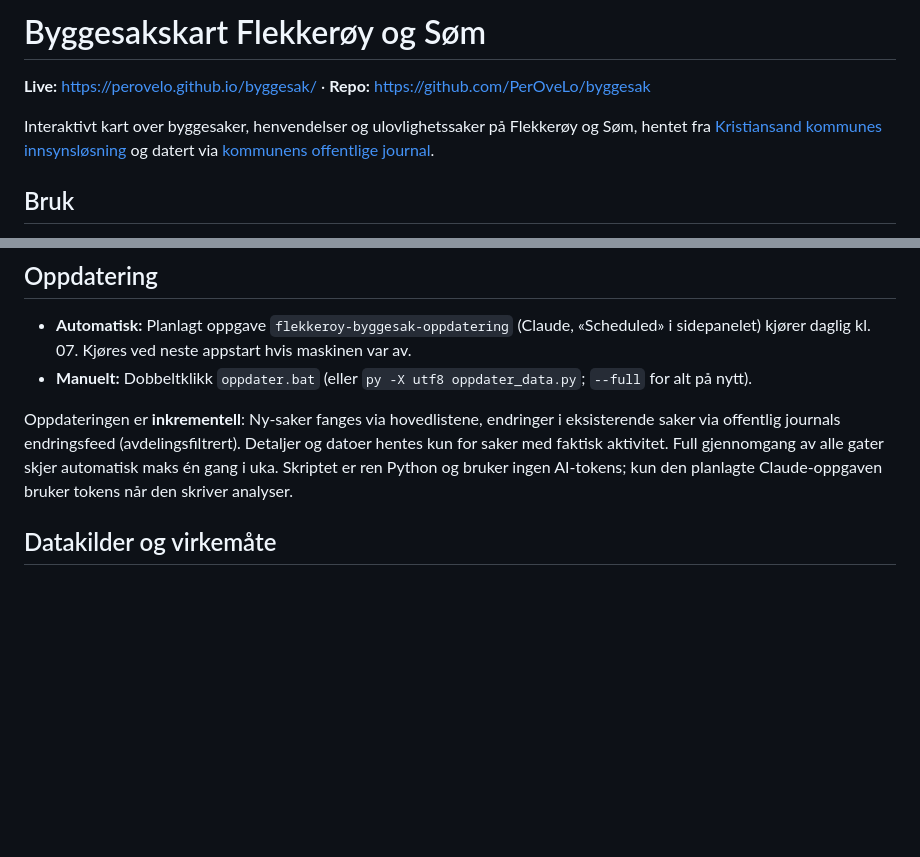
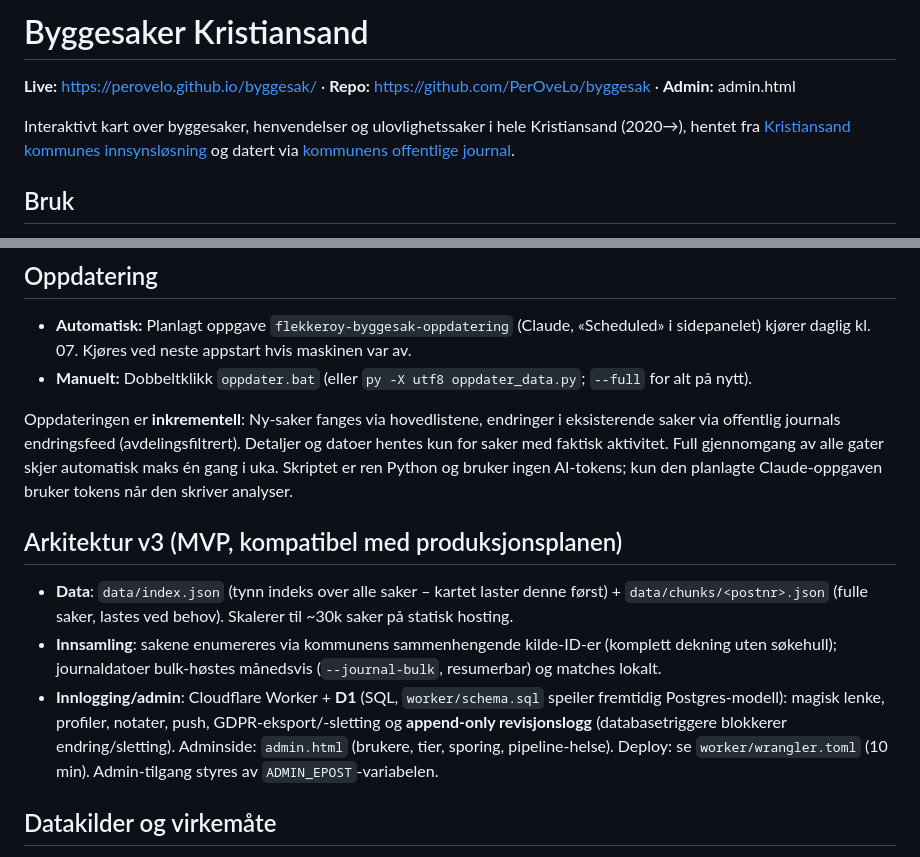
Before and after one commit to PerOveLo/byggesak, a Markdown page: README.md, 2 parts joined by grey strips. GitHub-like rendering; blank space fills up the shorter version.

Commit message:
README v3
Co-Authored-By: Claude Fable 5 <noreply@anthropic.com>

```diff
--- a/README.md
+++ b/README.md
@@ -1,8 +1,8 @@
-# Byggesakskart Flekkerøy og Søm
+# Byggesaker Kristiansand
 
-**Live:** https://perovelo.github.io/byggesak/ · **Repo:** https://github.com/PerOveLo/byggesak
+**Live:** https://perovelo.github.io/byggesak/ · **Repo:** https://github.com/PerOveLo/byggesak · **Admin:** admin.html
 
-Interaktivt kart over byggesaker, henvendelser og ulovlighetssaker på Flekkerøy og Søm,
+Interaktivt kart over byggesaker, henvendelser og ulovlighetssaker i hele Kristiansand (2020→),
 hentet fra [Kristiansand kommunes innsynsløsning](https://opengov.360online.com/Cases/KRSANDEBYGG)
 og datert via [kommunens offentlige journal](https://kristiansand.pj.360online.com/).
 
@@ -28,6 +28,17 @@ Oppdateringen er **inkrementell**: Ny-saker fanges via hovedlistene, endringer i
 offentlig journals endringsfeed (avdelingsfiltrert). Detaljer og datoer hentes kun for saker med faktisk
 aktivitet. Full gjennomgang av alle gater skjer automatisk maks én gang i uka. Skriptet er ren Python og
 bruker ingen AI-tokens; kun den planlagte Claude-oppgaven bruker tokens når den skriver analyser.
+
+## Arkitektur v3 (MVP, kompatibel med produksjonsplanen)
+
+- **Data**: `data/index.json` (tynn indeks over alle saker – kartet laster denne først) +
+  `data/chunks/<postnr>.json` (fulle saker, lastes ved behov). Skalerer til ~30k saker på statisk hosting.
+- **Innsamling**: sakene enumereres via kommunens sammenhengende kilde-ID-er (komplett dekning uten søkehull);
+  journaldatoer bulk-høstes månedsvis (`--journal-bulk`, resumerbar) og matches lokalt.
+- **Innlogging/admin**: Cloudflare Worker + **D1** (SQL, `worker/schema.sql` speiler fremtidig Postgres-modell):
+  magisk lenke, profiler, notater, push, GDPR-eksport/-sletting og **append-only revisjonslogg**
+  (databasetriggere blokkerer endring/sletting). Adminside: `admin.html` (brukere, tier, sporing, pipeline-helse).
+  Deploy: se `worker/wrangler.toml` (10 min). Admin-tilgang styres av `ADMIN_EPOST`-variabelen.
 
 ## Datakilder og virkemåte
 
```
